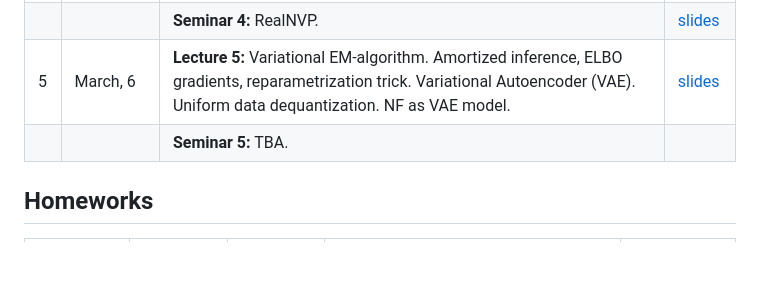
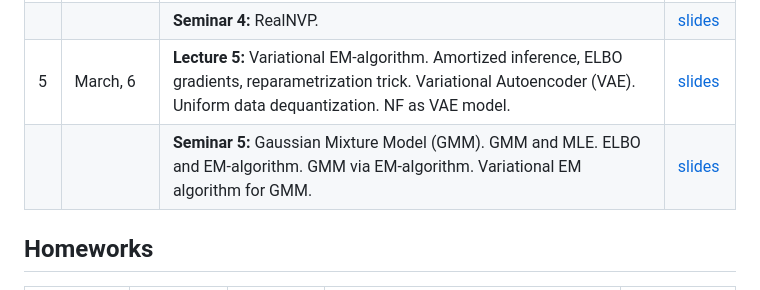
Before and after one commit to r-isachenko/2024-DGM-AIMasters-course, a Markdown page: README.md, the part around the change. GitHub-like rendering; blank space fills up the shorter version.

```diff
--- a/README.md
+++ b/README.md
@@ -34,7 +34,7 @@ The course is accompanied by practical tasks that allow you to understand the pr
 | 4 | February, 28 | <b>Lecture 4:</b> Adjoint method for continuous-in-time NF. Latent Variable Models (LVM). Variational lower bound (ELBO). | [slides](lectures/lecture4/Lecture4.pdf) |
 |  |  | <b>Seminar 4:</b> RealNVP. | [slides](seminars/seminar4/real_nvp_notes.ipynb) |
 | 5 | March, 6 | <b>Lecture 5:</b> Variational EM-algorithm. Amortized inference, ELBO gradients, reparametrization trick. Variational Autoencoder (VAE). Uniform data dequantization. NF as VAE model. | [slides](lectures/lecture5/Lecture5.pdf) |
-|  |  | <b>Seminar 5:</b> TBA. |  |
+|  |  | <b>Seminar 5:</b> Gaussian Mixture Model (GMM). GMM and MLE. ELBO and EM-algorithm. GMM via EM-algorithm. Variational EM algorithm for GMM. | [slides](seminars/seminar5/seminar5.ipynb) |
 <!---
 | 6 | March, 13 | <b>Lecture 6:</b> ELBO surgery and optimal VAE prior. NF-based VAE prior. Discrete VAE latent representations. Vector quantization, straight-through gradient estimation (VQ-VAE). |  |
 |  |  | <b>Seminar 6:</b> Planar Flow (coding), RealNVP. |  |
```
